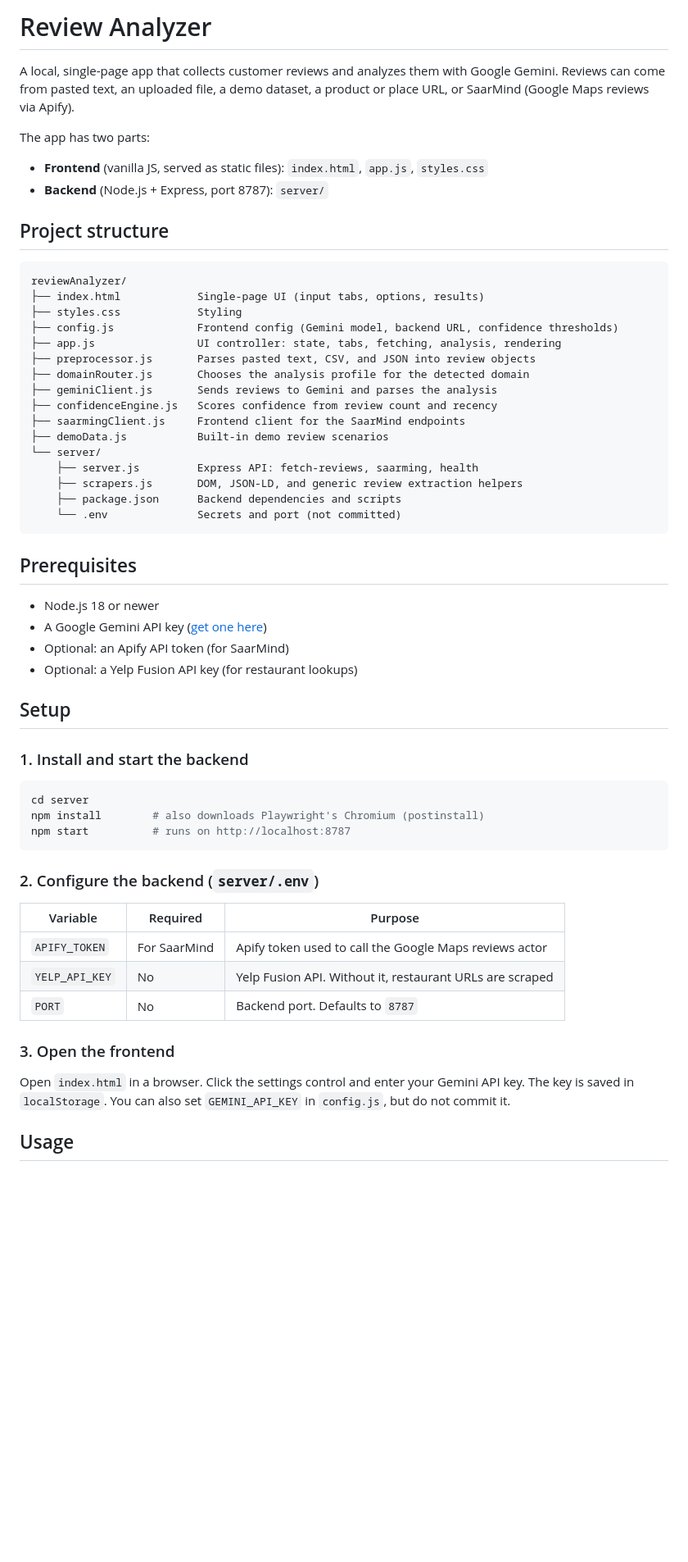
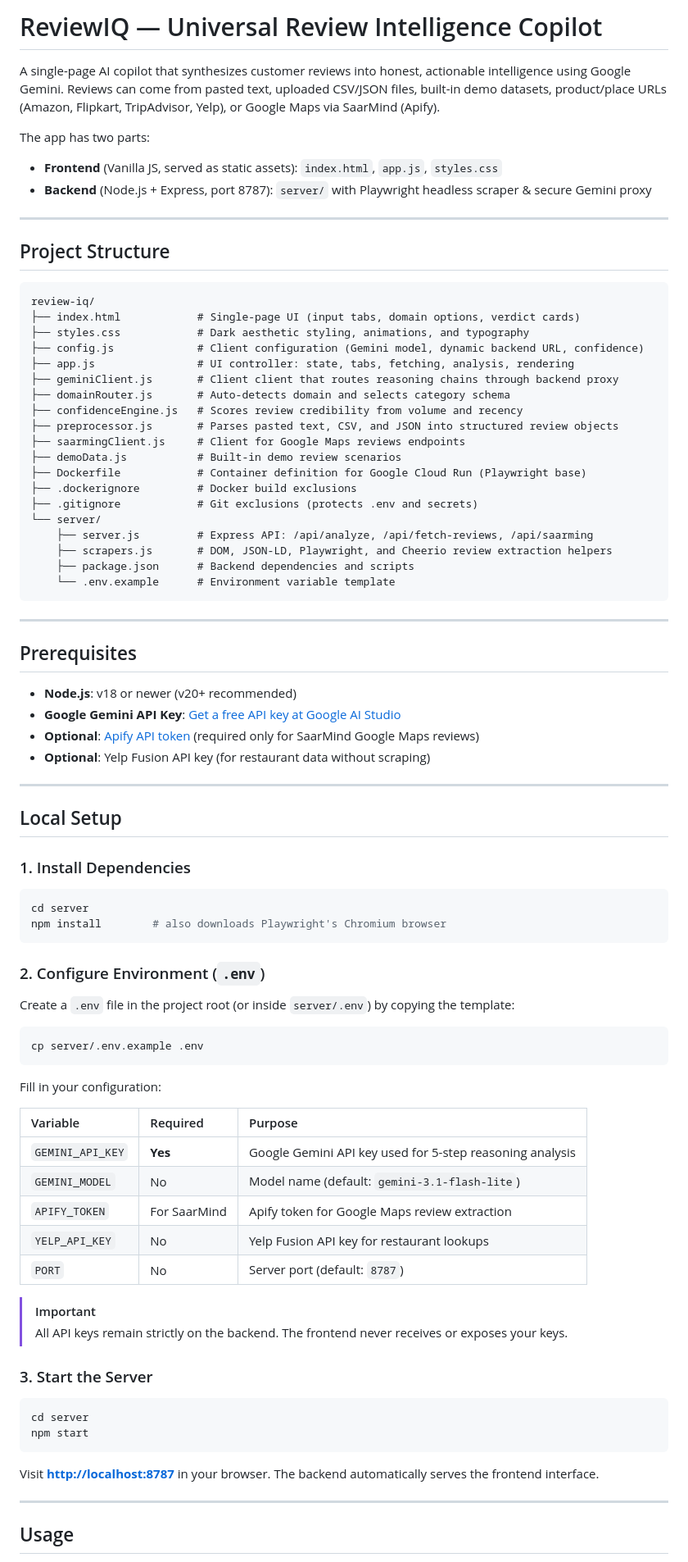
Before and after one commit to anamol-saxena/review-iq, a Markdown page: README.md, the part around one of its changes. Shown at 82% size. Drawn GitHub-style; blank space fills up the shorter version.

Commit message:
Update README.md with secure backend architecture and Cloud Run instructions

````diff
--- a/README.md
+++ b/README.md
@@ -1,61 +1,88 @@
-# Review Analyzer
+# ReviewIQ — Universal Review Intelligence Copilot
 
-A local, single-page app that collects customer reviews and analyzes them with Google Gemini. Reviews can come from pasted text, an uploaded file, a demo dataset, a product or place URL, or SaarMind (Google Maps reviews via Apify).
+A single-page AI copilot that synthesizes customer reviews into honest, actionable intelligence using Google Gemini. Reviews can come from pasted text, uploaded CSV/JSON files, built-in demo datasets, product/place URLs (Amazon, Flipkart, TripAdvisor, Yelp), or Google Maps via SaarMind (Apify).
 
 The app has two parts:
+- **Frontend** (Vanilla JS, served as static assets): `index.html`, `app.js`, `styles.css`
+- **Backend** (Node.js + Express, port 8787): `server/` with Playwright headless scraper & secure Gemini proxy
 
-- **Frontend** (vanilla JS, served as static files): `index.html`, `app.js`, `styles.css`
-- **Backend** (Node.js + Express, port 8787): `server/`
+---
 
-## Project structure
+## Project Structure
 
 ```
-reviewAnalyzer/
-├── index.html            Single-page UI (input tabs, options, results)
-├── styles.css            Styling
-├── config.js             Frontend config (Gemini model, backend URL, confidence thresholds)
-├── app.js                UI controller: state, tabs, fetching, analysis, rendering
-├── preprocessor.js       Parses pasted text, CSV, and JSON into review objects
-├── domainRouter.js       Chooses the analysis profile for the detected domain
-├── geminiClient.js       Sends reviews to Gemini and parses the analysis
-├── confidenceEngine.js   Scores confidence from review count and recency
-├── saarmingClient.js     Frontend client for the SaarMind endpoints
-├── demoData.js           Built-in demo review scenarios
+review-iq/
+├── index.html            # Single-page UI (input tabs, domain options, verdict cards)
+├── styles.css            # Dark aesthetic styling, animations, and typography
+├── config.js             # Client configuration (Gemini model, dynamic backend URL, confidence)
+├── app.js                # UI controller: state, tabs, fetching, analysis, rendering
+├── geminiClient.js       # Client client that routes reasoning chains through backend proxy
+├── domainRouter.js       # Auto-detects domain and selects category schema
+├── confidenceEngine.js   # Scores review credibility from volume and recency
+├── preprocessor.js       # Parses pasted text, CSV, and JSON into structured review objects
+├── saarmingClient.js     # Client for Google Maps reviews endpoints
+├── demoData.js           # Built-in demo review scenarios
+├── Dockerfile            # Container definition for Google Cloud Run (Playwright base)
+├── .dockerignore         # Docker build exclusions
+├── .gitignore            # Git exclusions (protects .env and secrets)
 └── server/
-    ├── server.js         Express API: fetch-reviews, saarming, health
-    ├── scrapers.js       DOM, JSON-LD, and generic review extraction helpers
-    ├── package.json      Backend dependencies and scripts
-    └── .env              Secrets and port (not committed)
+    ├── server.js         # Express API: /api/analyze, /api/fetch-reviews, /api/saarming
+    ├── scrapers.js       # DOM, JSON-LD, Playwright, and Cheerio review extraction helpers
+    ├── package.json      # Backend dependencies and scripts
+    └── .env.example      # Environment variable template
 ```
+
+---
 
 ## Prerequisites
 
-- Node.js 18 or newer
-- A Google Gemini API key ([get one here](https://aistudio.google.com/apikey))
-- Optional: an Apify API token (for SaarMind)
-- Optional: a Yelp Fusion API key (for restaurant lookups)
+- **Node.js**: v18 or newer (v20+ recommended)
+- **Google Gemini API Key**: [Get a free API key at Google AI Studio](https://aistudio.google.com/apikey)
+- **Optional**: [Apify API token](https://console.apify.com/) (required only for SaarMind Google Maps reviews)
+- **Optional**: Yelp Fusion API key (for restaurant data without scraping)
 
-## Setup
+---
 
-### 1. Install and start the backend
+## Local Setup
+
+### 1. Install Dependencies
 
 ```bash
 cd server
-npm install        # also downloads Playwright's Chromium (postinstall)
-npm start          # runs on http://localhost:8787
+npm install        # also downloads Playwright's Chromium browser
 ```
 
-### 2. Configure the backend (`server/.env`)
+### 2. Configure Environment (`.env`)
 
-| Variable        | Required | Purpose                                                  |
-| --------------- | -------- | -------------------------------------------------------- |
-| `APIFY_TOKEN`   | For SaarMind | Apify token used to call the Google Maps reviews actor |
-| `YELP_API_KEY`  | No       | Yelp Fusion API. Without it, restaurant URLs are scraped |
-| `PORT`          | No       | Backend port. Defaults to `8787`                         |
+Create a `.env` file in the project root (or inside `server/.env`) by copying the template:
 
-### 3. Open the frontend
+```bash
+cp server/.env.example .env
+```
 
-Open `index.html` in a browser. Click the settings control and enter your Gemini API key. The key is saved in `localStorage`. You can also set `GEMINI_API_KEY` in `config.js`, but do not commit it.
+Fill in your configuration:
+
+| Variable | Required | Purpose |
+| :--- | :--- | :--- |
+| `GEMINI_API_KEY` | **Yes** | Google Gemini API key used for 5-step reasoning analysis |
+| `GEMINI_MODEL` | No | Model name (default: `gemini-3.1-flash-lite`) |
+| `APIFY_TOKEN` | For SaarMind | Apify token for Google Maps review extraction |
+| `YELP_API_KEY` | No | Yelp Fusion API key for restaurant lookups |
+| `PORT` | No | Server port (default: `8787`) |
+
+> [!IMPORTANT]
+> All API keys remain strictly on the backend. The frontend never receives or exposes your keys.
+
+### 3. Start the Server
+
+```bash
+cd server
+npm start
+```
+
+Visit **[http://localhost:8787](http://localhost:8787)** in your browser. The backend automatically serves the frontend interface.
+
+---
 
 ## Usage
 
````
Also changed, not shown: other parts of README.md (+50 -50 lines).
